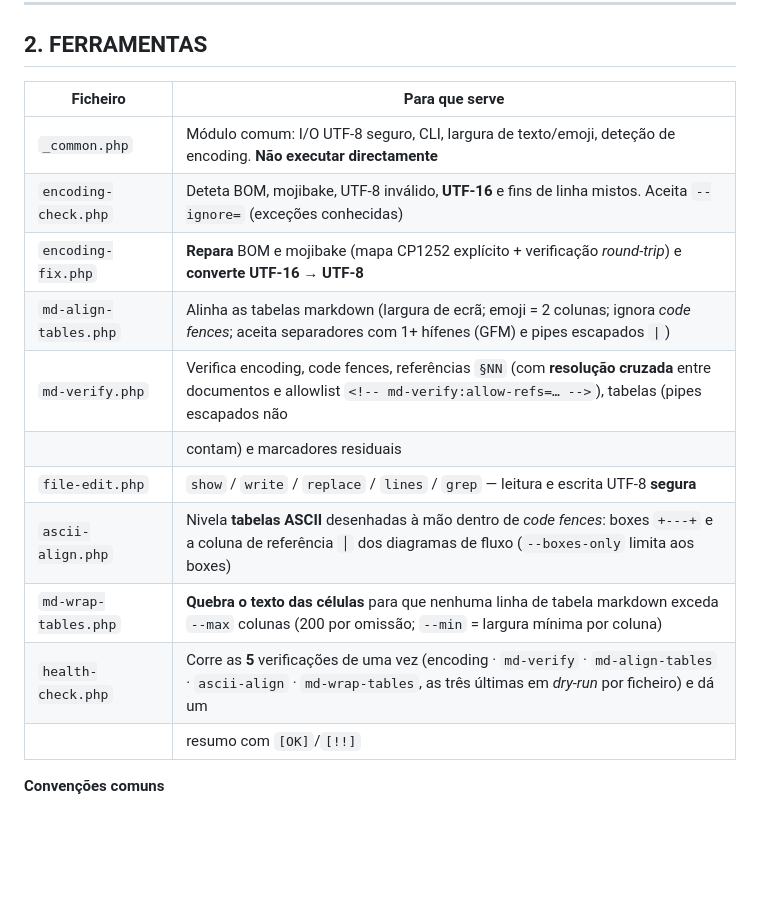
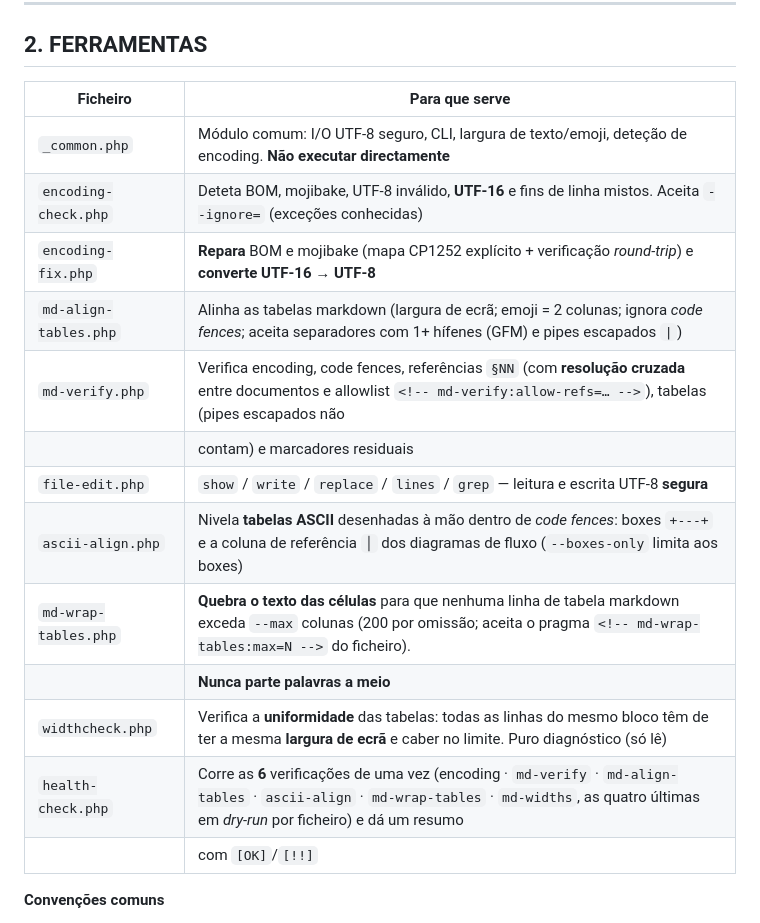
Before and after one commit to CET026SBT/secade-beauty-tarde, a Markdown page: tools/README.md, the part around one of its changes. Rendered like a GitHub page; blank space fills up the shorter version.

```diff
--- a/tools/README.md
+++ b/tools/README.md
@@ -66,19 +66,21 @@ $txt = [System.IO.File]::ReadAllText($path, $enc)
 
 ## 2. FERRAMENTAS
 
-| Ficheiro              | Para que serve                                                                                                                                                             |
-| --------------------- | -------------------------------------------------------------------------------------------------------------------------------------------------------------------------- |
-| `_common.php`         | Módulo comum: I/O UTF-8 seguro, CLI, largura de texto/emoji, deteção de encoding. **Não executar directamente**                                                            |
-| `encoding-check.php`  | Deteta BOM, mojibake, UTF-8 inválido, **UTF-16** e fins de linha mistos. Aceita `--ignore=` (exceções conhecidas)                                                          |
-| `encoding-fix.php`    | **Repara** BOM e mojibake (mapa CP1252 explícito + verificação *round-trip*) e **converte UTF-16 → UTF-8**                                                                 |
-| `md-align-tables.php` | Alinha as tabelas markdown (largura de ecrã; emoji = 2 colunas; ignora *code fences*; aceita separadores com 1+ hífenes (GFM) e pipes escapados `\|`)                      |
-| `md-verify.php`       | Verifica encoding, code fences, referências `§NN` (com **resolução cruzada** entre documentos e allowlist `<!-- md-verify:allow-refs=… -->`), tabelas (pipes escapados não |
-|                       | contam) e marcadores residuais                                                                                                                                             |
-| `file-edit.php`       | `show` / `write` / `replace` / `lines` / `grep` — leitura e escrita UTF-8 **segura**                                                                                       |
-| `ascii-align.php`     | Nivela **tabelas ASCII** desenhadas à mão dentro de *code fences*: boxes `+---+` e a coluna de referência `│` dos diagramas de fluxo (`--boxes-only` limita aos boxes)     |
-| `md-wrap-tables.php`  | **Quebra o texto das células** para que nenhuma linha de tabela markdown exceda `--max` colunas (200 por omissão; `--min` = largura mínima por coluna)                     |
-| `health-check.php`    | Corre as **5** verificações de uma vez (encoding · `md-verify` · `md-align-tables` · `ascii-align` · `md-wrap-tables`, as três últimas em *dry-run* por ficheiro) e dá um  |
-|                       | resumo com `[OK]`/`[!!]`                                                                                                                                                   |
+| Ficheiro              | Para que serve                                                                                                                                                                                   |
+| --------------------- | ------------------------------------------------------------------------------------------------------------------------------------------------------------------------------------------------ |
+| `_common.php`         | Módulo comum: I/O UTF-8 seguro, CLI, largura de texto/emoji, deteção de encoding. **Não executar directamente**                                                                                  |
+| `encoding-check.php`  | Deteta BOM, mojibake, UTF-8 inválido, **UTF-16** e fins de linha mistos. Aceita `--ignore=` (exceções conhecidas)                                                                                |
+| `encoding-fix.php`    | **Repara** BOM e mojibake (mapa CP1252 explícito + verificação *round-trip*) e **converte UTF-16 → UTF-8**                                                                                       |
+| `md-align-tables.php` | Alinha as tabelas markdown (largura de ecrã; emoji = 2 colunas; ignora *code fences*; aceita separadores com 1+ hífenes (GFM) e pipes escapados `\|`)                                            |
+| `md-verify.php`       | Verifica encoding, code fences, referências `§NN` (com **resolução cruzada** entre documentos e allowlist `<!-- md-verify:allow-refs=… -->`), tabelas (pipes escapados não                       |
+|                       | contam) e marcadores residuais                                                                                                                                                                   |
+| `file-edit.php`       | `show` / `write` / `replace` / `lines` / `grep` — leitura e escrita UTF-8 **segura**                                                                                                             |
+| `ascii-align.php`     | Nivela **tabelas ASCII** desenhadas à mão dentro de *code fences*: boxes `+---+` e a coluna de referência `│` dos diagramas de fluxo (`--boxes-only` limita aos boxes)                           |
+| `md-wrap-tables.php`  | **Quebra o texto das células** para que nenhuma linha de tabela markdown exceda `--max` colunas (200 por omissão; aceita o pragma `<!-- md-wrap-tables:max=N -->` do ficheiro).                  |
+|                       | **Nunca parte palavras a meio**                                                                                                                                                                  |
+| `widthcheck.php`      | Verifica a **uniformidade** das tabelas: todas as linhas do mesmo bloco têm de ter a mesma **largura de ecrã** e caber no limite. Puro diagnóstico (só lê)                                       |
+| `health-check.php`    | Corre as **6** verificações de uma vez (encoding · `md-verify` · `md-align-tables` · `ascii-align` · `md-wrap-tables` · `md-widths`, as quatro últimas em *dry-run* por ficheiro) e dá um resumo |
+|                       | com `[OK]`/`[!!]`                                                                                                                                                                                |
 
 **Convenções comuns**
 - Todos assumem que são corridos **a partir da raiz do projeto**.
```
Also changed, not shown: other parts of tools/README.md (+43 -3 lines), especificacao_mvp.md (+17 -14 lines).
